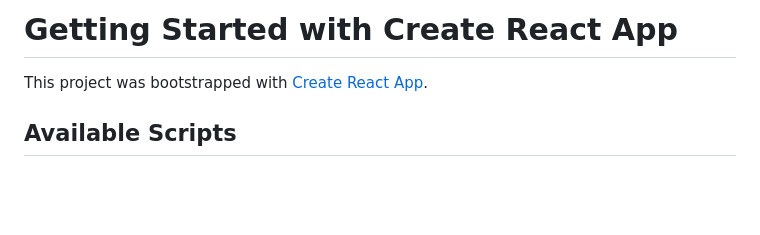
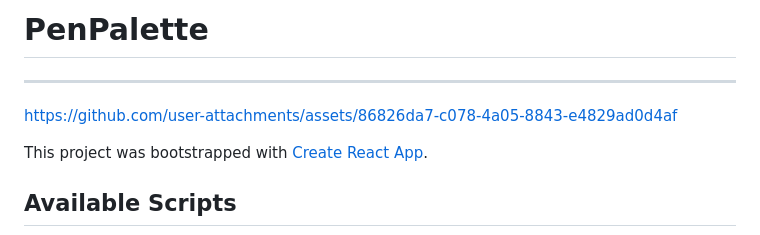
Before and after one commit to krishachikka/penPalette, a Markdown page: README.md, the part around the change. Drawn GitHub-style; blank space fills up the shorter version.

```diff
--- a/README.md
+++ b/README.md
@@ -1,4 +1,9 @@
-# Getting Started with Create React App
+# PenPalette
+
+---
+https://github.com/user-attachments/assets/86826da7-c078-4a05-8843-e4829ad0d4af
+
+
 
 This project was bootstrapped with [Create React App](https://github.com/facebook/create-react-app).
 
```
